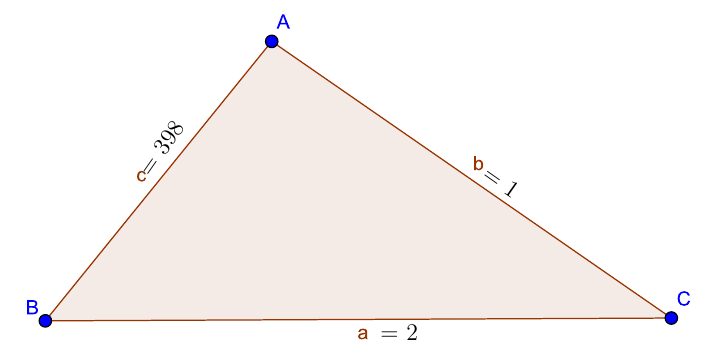
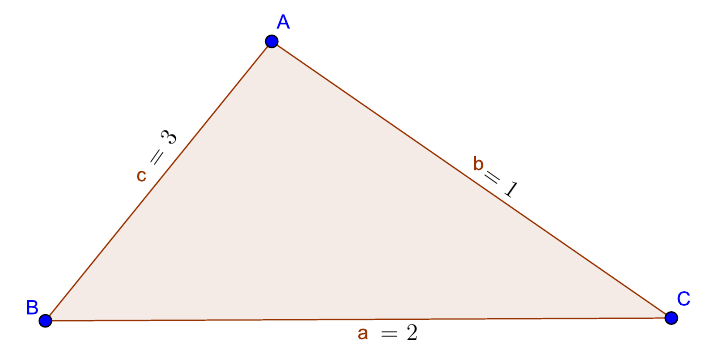
Before and after one commit to PedroRegisPOAR/soma, a LaTeX document (project/templates/project/triangulo/gerar_pdf_triangulo.tex, which reads project/templates/project/triangulo/constantes.tex): part of the page, cut at the place of the change. Compiled offline with pdfLaTeX.

Commit message:
Teste com o .tex no arquivo constantes

```diff
--- a/project/templates/project/triangulo/constantes.tex
+++ b/project/templates/project/triangulo/constantes.tex
@@ -1,3 +1,3 @@
 \newcommand{\nca}{2}
 \newcommand{\ncb}{1}
-\newcommand{\ncc}{398}
+\newcommand{\ncc}{3}
--- a/project/templates/project/triangulo/gerar_pdf_triangulo.tex
+++ b/project/templates/project/triangulo/gerar_pdf_triangulo.tex
@@ -1,8 +1,9 @@
 \documentclass[12pt]{article}
+
 
 %	http://tex.stackexchange.com/questions/15314/how-can-i-superimpose-latex-tex-output-over-a-pdf-file?noredirect=1&lq=1
 
-\input{constantes}
+\input{constantes.tex}
 
 \usepackage{pdfpages}
 \usepackage{tikz}
```
Also changed, not shown: project/templates/project/triangulo/gerar_pdf_triangulo.pdf, 1 other file.
